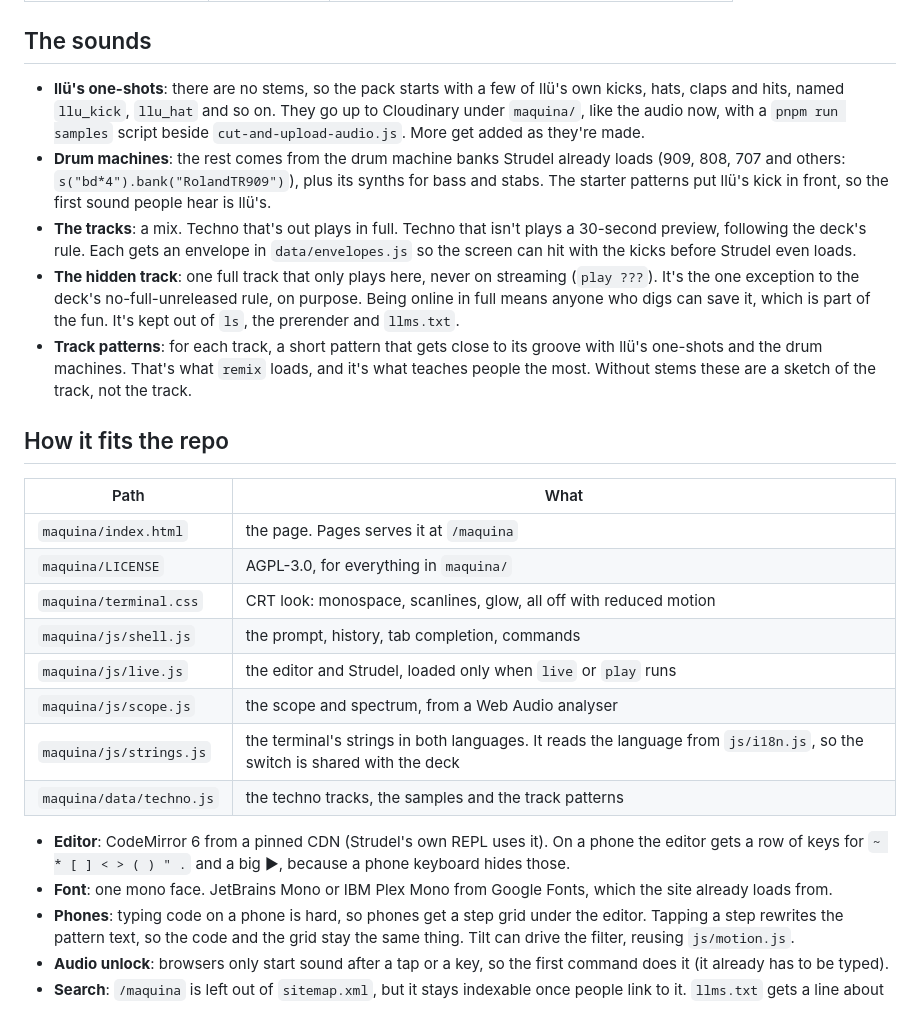
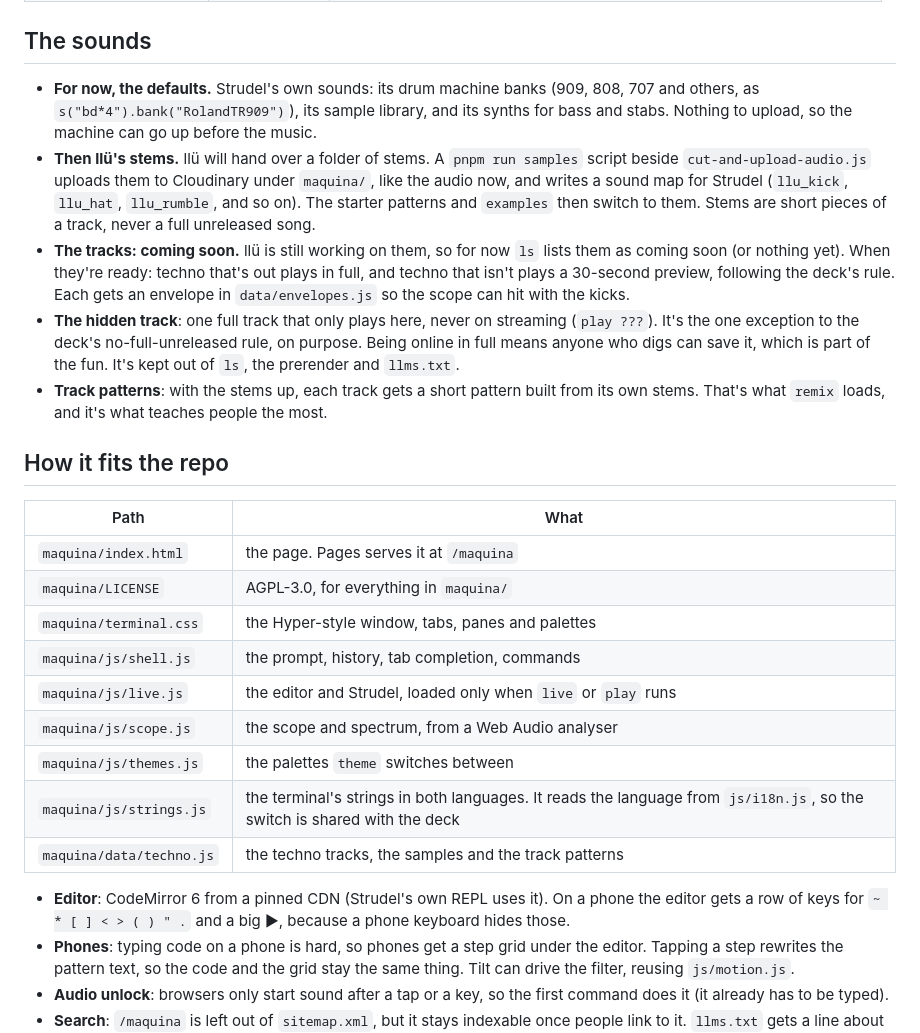
Before and after one commit to ztfo/7thst.music, a Markdown page: TERMINAL.md, the part around one of its changes. Rendered like a GitHub page.

```diff
--- a/TERMINAL.md
+++ b/TERMINAL.md
@@ -79,24 +107,24 @@ site's language.
 
 ## The sounds
 
-- **llü's one-shots**: there are no stems, so the pack starts with a few of llü's own
-  kicks, hats, claps and hits, named `llu_kick`, `llu_hat` and so on. They go up to
-  Cloudinary under `maquina/`, like the audio now, with a `pnpm run samples` script beside
-  `cut-and-upload-audio.js`. More get added as they're made.
-- **Drum machines**: the rest comes from the drum machine banks Strudel already loads
-  (909, 808, 707 and others: `s("bd*4").bank("RolandTR909")`), plus its synths for bass
-  and stabs. The starter patterns put llü's kick in front, so the first sound people hear
-  is llü's.
-- **The tracks**: a mix. Techno that's out plays in full. Techno that isn't plays a
-  30-second preview, following the deck's rule. Each gets an envelope in
-  `data/envelopes.js` so the screen can hit with the kicks before Strudel even loads.
+- **For now, the defaults.** Strudel's own sounds: its drum machine banks (909, 808, 707
+  and others, as `s("bd*4").bank("RolandTR909")`), its sample library, and its synths
+  for bass and stabs. Nothing to upload, so the machine can go up before the music.
+- **Then llü's stems.** llü will hand over a folder of stems. A `pnpm run samples`
+  script beside `cut-and-upload-audio.js` uploads them to Cloudinary under `maquina/`,
+  like the audio now, and writes a sound map for Strudel (`llu_kick`, `llu_hat`,
+  `llu_rumble`, and so on). The starter patterns and `examples` then switch to them.
+  Stems are short pieces of a track, never a full unreleased song.
+- **The tracks: coming soon.** llü is still working on them, so for now `ls` lists them
+  as coming soon (or nothing yet). When they're ready: techno that's out plays in full,
+  and techno that isn't plays a 30-second preview, following the deck's rule. Each gets
+  an envelope in `data/envelopes.js` so the scope can hit with the kicks.
 - **The hidden track**: one full track that only plays here, never on streaming
   (`play ???`). It's the one exception to the deck's no-full-unreleased rule, on purpose.
   Being online in full means anyone who digs can save it, which is part of the fun.
   It's kept out of `ls`, the prerender and `llms.txt`.
-- **Track patterns**: for each track, a short pattern that gets close to its groove with
-  llü's one-shots and the drum machines. That's what `remix` loads, and it's what teaches
-  people the most. Without stems these are a sketch of the track, not the track.
+- **Track patterns**: with the stems up, each track gets a short pattern built from its
+  own stems. That's what `remix` loads, and it's what teaches people the most.
 
 ## How it fits the repo
 
@@ -104,18 +132,17 @@ site's language.
 | --- | --- |
 | `maquina/index.html` | the page. Pages serves it at `/maquina` |
 | `maquina/LICENSE` | AGPL-3.0, for everything in `maquina/` |
-| `maquina/terminal.css` | CRT look: monospace, scanlines, glow, all off with reduced motion |
+| `maquina/terminal.css` | the Hyper-style window, tabs, panes and palettes |
 | `maquina/js/shell.js` | the prompt, history, tab completion, commands |
 | `maquina/js/live.js` | the editor and Strudel, loaded only when `live` or `play` runs |
 | `maquina/js/scope.js` | the scope and spectrum, from a Web Audio analyser |
+| `maquina/js/themes.js` | the palettes `theme` switches between |
 | `maquina/js/strings.js` | the terminal's strings in both languages. It reads the language from `js/i18n.js`, so the switch is shared with the deck |
 | `maquina/data/techno.js` | the techno tracks, the samples and the track patterns |
 
 - **Editor**: CodeMirror 6 from a pinned CDN (Strudel's own REPL uses it). On a phone the
   editor gets a row of keys for `~ * [ ] < > ( ) " .` and a big ▶, because a phone
   keyboard hides those.
-- **Font**: one mono face. JetBrains Mono or IBM Plex Mono from Google Fonts, which the
-  site already loads from.
 - **Phones**: typing code on a phone is hard, so phones get a step grid under the editor.
   Tapping a step rewrites the pattern text, so the code and the grid stay the same thing.
   Tilt can drive the filter, reusing `js/motion.js`.
```
Also changed, not shown: other parts of TERMINAL.md (+64 -28 lines).
